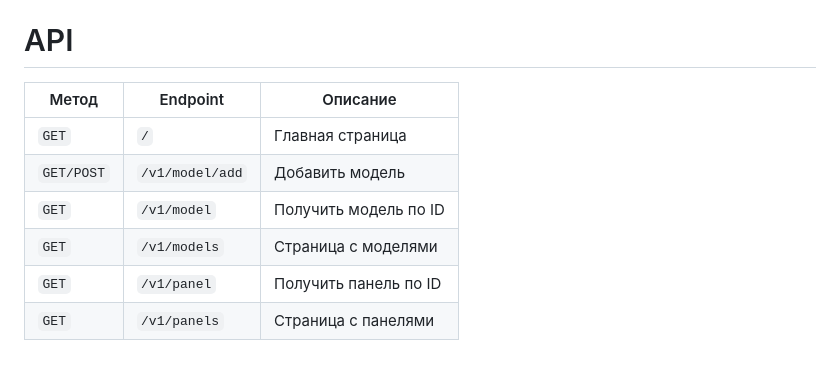
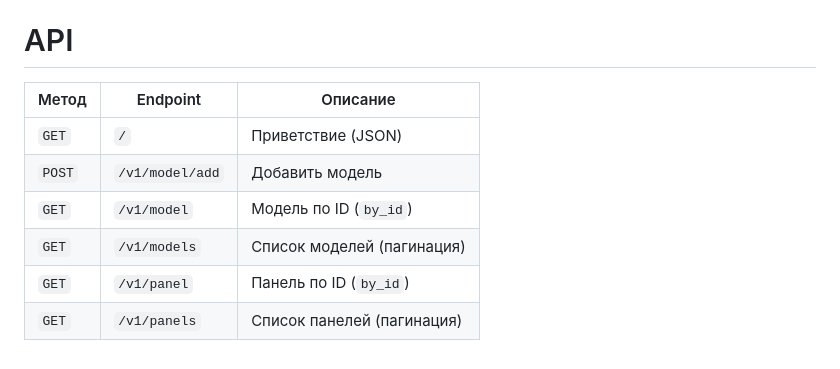
Before and after one commit to vkir26/multi_baker, a Markdown page: README.md, the part around one of its changes. GitHub-like rendering.

```diff
--- a/README.md
+++ b/README.md
@@ -67,10 +76,11 @@ templates — html шаблоны
 # API
 
-| Метод      | Endpoint          | Описание                 |
-| ---------- | ----------------- | ------------------------ |
-| `GET`      | `/`               | Главная страница         |
-| `GET/POST` | `/v1/model/add`   | Добавить модель          |
-| `GET`      | `/v1/model`       | Получить модель по ID    |
-| `GET`      | `/v1/models`      | Страница с моделями      |
-| `GET`      | `/v1/panel`       | Получить панель по ID    |
-| `GET`      | `/v1/panels`      | Страница с панелями      |
+
+| Метод  | Endpoint        | Описание                   |
+| ------ | --------------- | -------------------------- |
+| `GET`  | `/`             | Приветствие (JSON)         |
+| `POST` | `/v1/model/add` | Добавить модель            |
+| `GET`  | `/v1/model`     | Модель по ID (`by_id`)     |
+| `GET`  | `/v1/models`    | Список моделей (пагинация) |
+| `GET`  | `/v1/panel`     | Панель по ID (`by_id`)     |
+| `GET`  | `/v1/panels`    | Список панелей (пагинация) |
```
Also changed, not shown: other parts of README.md (+52 -43 lines).
